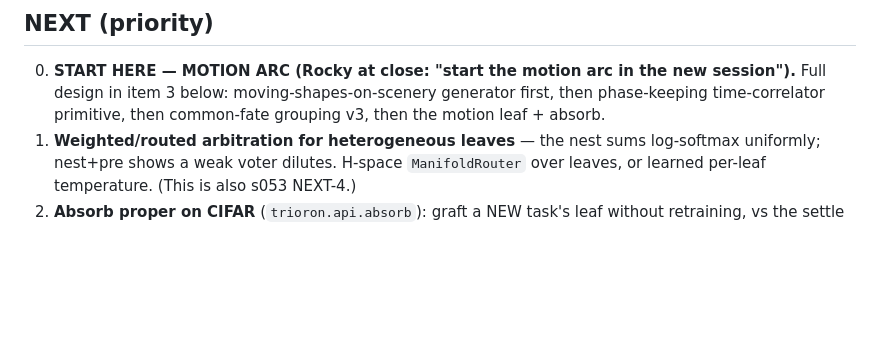
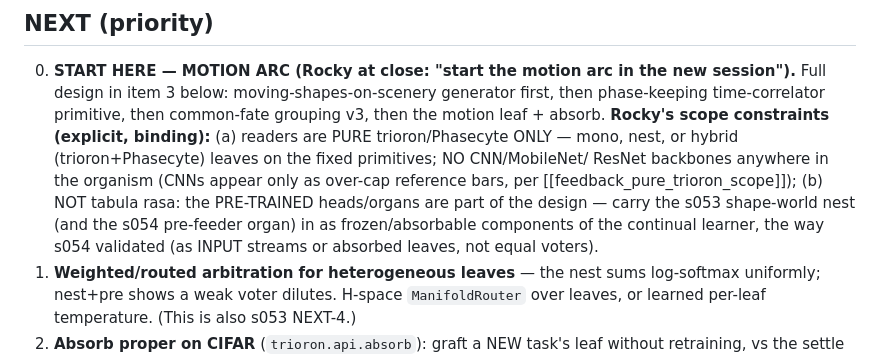
Before and after one commit to Marcrockhat/trioron-project, a Markdown page: docs/handoff/HANDOFF.md, the part around the change. GitHub-like rendering; blank space fills up the shorter version.

Commit message:
s054: motion-arc scope pinned per Rocky — pure trioron/Phasecyte readers only (mono/nest/hybrid, CNNs = reference bars only); pre-trained heads/organs (s053 nest, s054 pre-feeder) are part of the continual learner, not tabula rasa
Co-Authored-By: Claude Fable 5 <noreply@anthropic.com>

```diff
--- a/docs/handoff/HANDOFF.md
+++ b/docs/handoff/HANDOFF.md
@@ -128,6 +128,16 @@ last points, new primitives (motion) move the ceiling.
    new session").** Full design in item 3 below: moving-shapes-on-scenery
    generator first, then phase-keeping time-correlator primitive, then
    common-fate grouping v3, then the motion leaf + absorb.
+   **Rocky's scope constraints (explicit, binding):**
+   (a) readers are PURE trioron/Phasecyte ONLY — mono, nest, or hybrid
+   (trioron+Phasecyte) leaves on the fixed primitives; NO CNN/MobileNet/
+   ResNet backbones anywhere in the organism (CNNs appear only as
+   over-cap reference bars, per [[feedback_pure_trioron_scope]]);
+   (b) NOT tabula rasa: the PRE-TRAINED heads/organs are part of the
+   design — carry the s053 shape-world nest (and the s054 pre-feeder
+   organ) in as frozen/absorbable components of the continual learner,
+   the way s054 validated (as INPUT streams or absorbed leaves, not
+   equal voters).
 1. **Weighted/routed arbitration for heterogeneous leaves** — the nest sums
    log-softmax uniformly; nest+pre shows a weak voter dilutes. H-space
    `ManifoldRouter` over leaves, or learned per-leaf temperature. (This is
```
